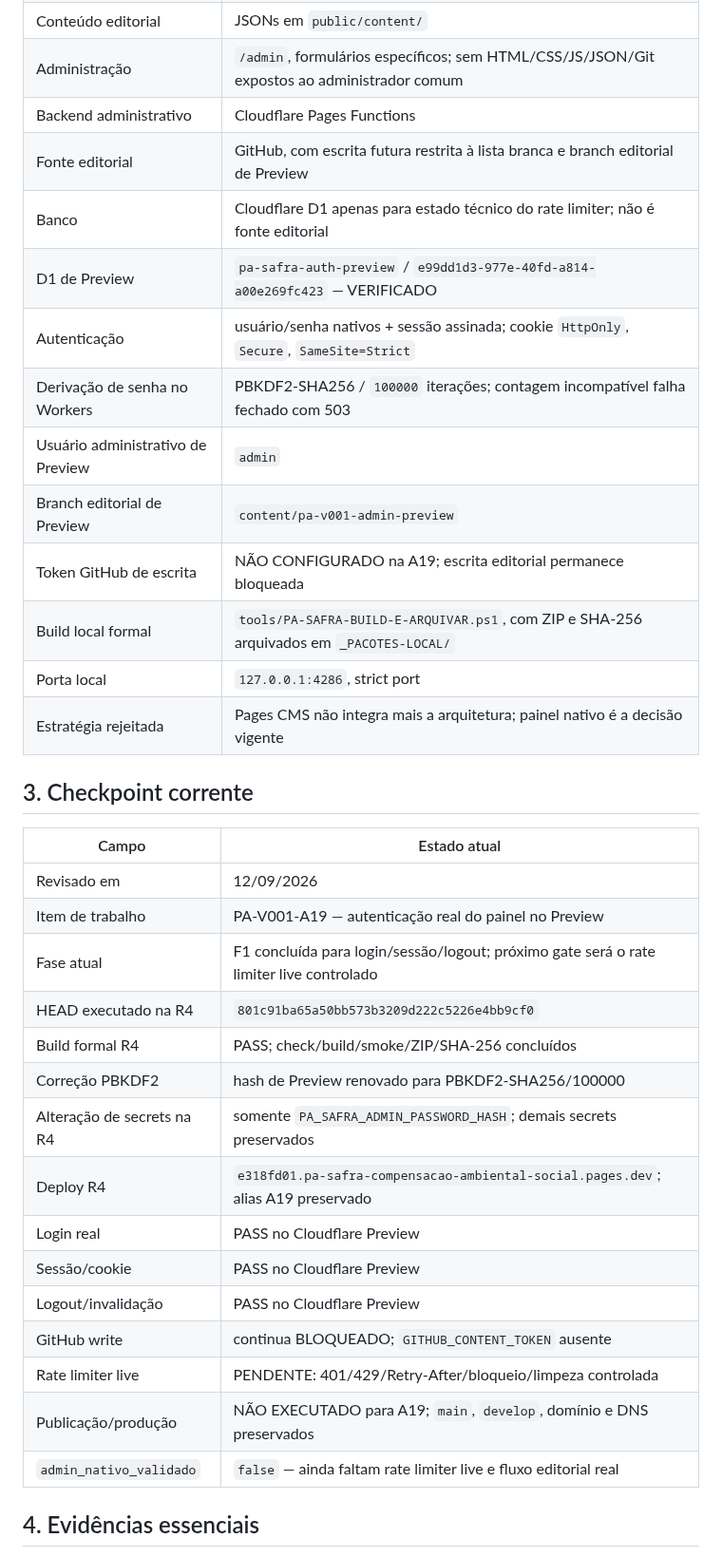
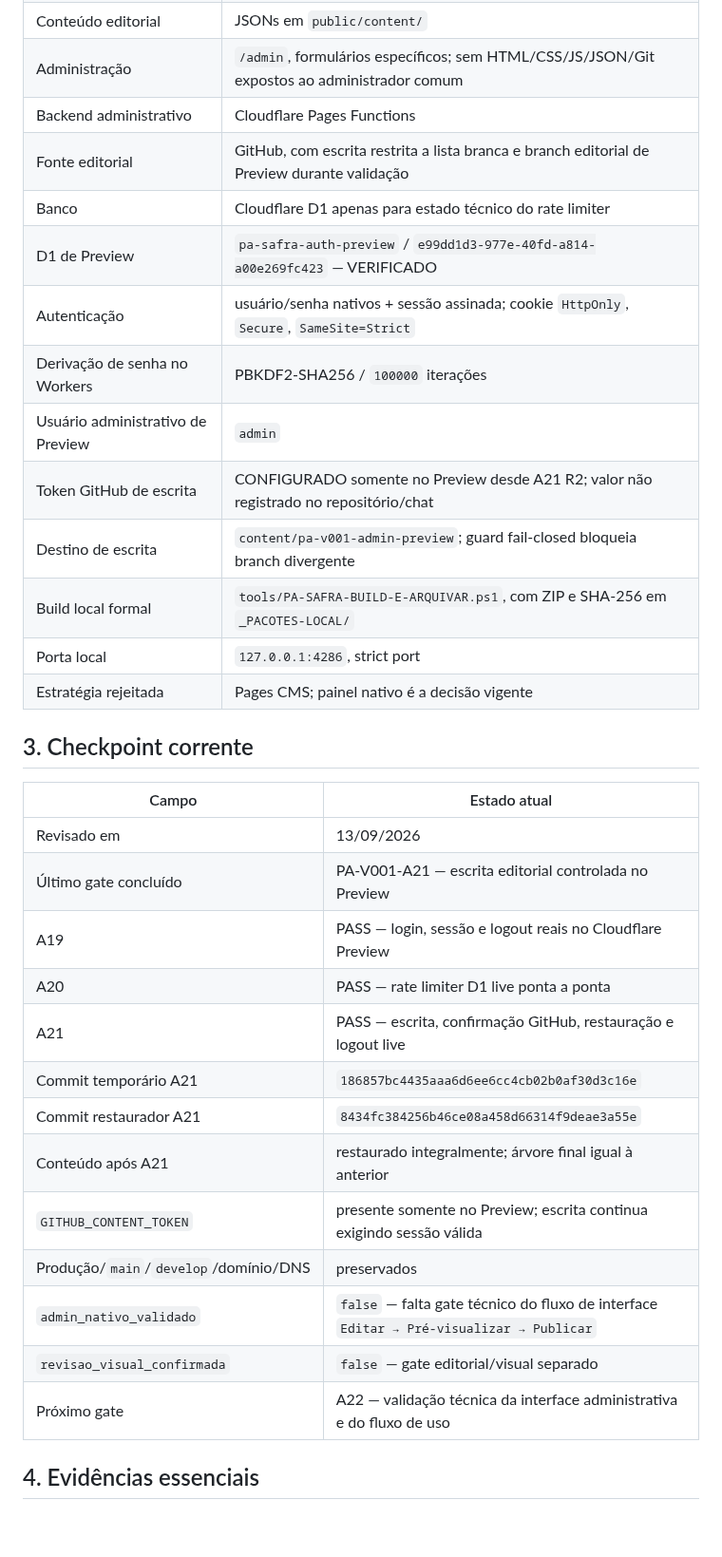
Before and after one commit to Seshomaru1984/pa-safra-compensacao-ambiental-social, a Markdown page: docs/02-IDENTIDADE-E-ESTADO-DO-PROJETO.md, the part around one of its changes. Shown at 95% size. Rendered like a GitHub page; blank space fills up the shorter version.

Commit message:
docs(pa-v001-a21): atualizar estado apos escrita live PASS

```diff
--- a/docs/02-IDENTIDADE-E-ESTADO-DO-PROJETO.md
+++ b/docs/02-IDENTIDADE-E-ESTADO-DO-PROJETO.md
@@ -31,37 +31,35 @@ Aplicação específica da BASE-PROJETOS-WEB-V2 ao projeto PA Safra. Atualizado
 | Conteúdo editorial | JSONs em `public/content/` |
 | Administração | `/admin`, formulários específicos; sem HTML/CSS/JS/JSON/Git expostos ao administrador comum |
 | Backend administrativo | Cloudflare Pages Functions |
-| Fonte editorial | GitHub, com escrita futura restrita à lista branca e branch editorial de Preview |
-| Banco | Cloudflare D1 apenas para estado técnico do rate limiter; não é fonte editorial |
+| Fonte editorial | GitHub, com escrita restrita a lista branca e branch editorial de Preview durante validação |
+| Banco | Cloudflare D1 apenas para estado técnico do rate limiter |
 | D1 de Preview | `pa-safra-auth-preview` / `e99dd1d3-977e-40fd-a814-a00e269fc423` — VERIFICADO |
 | Autenticação | usuário/senha nativos + sessão assinada; cookie `HttpOnly`, `Secure`, `SameSite=Strict` |
-| Derivação de senha no Workers | PBKDF2-SHA256 / `100000` iterações; contagem incompatível falha fechado com 503 |
+| Derivação de senha no Workers | PBKDF2-SHA256 / `100000` iterações |
 | Usuário administrativo de Preview | `admin` |
-| Branch editorial de Preview | `content/pa-v001-admin-preview` |
-| Token GitHub de escrita | NÃO CONFIGURADO na A19; escrita editorial permanece bloqueada |
-| Build local formal | `tools/PA-SAFRA-BUILD-E-ARQUIVAR.ps1`, com ZIP e SHA-256 arquivados em `_PACOTES-LOCAL/` |
+| Token GitHub de escrita | CONFIGURADO somente no Preview desde A21 R2; valor não registrado no repositório/chat |
+| Destino de escrita | `content/pa-v001-admin-preview`; guard fail-closed bloqueia branch divergente |
+| Build local formal | `tools/PA-SAFRA-BUILD-E-ARQUIVAR.ps1`, com ZIP e SHA-256 em `_PACOTES-LOCAL/` |
 | Porta local | `127.0.0.1:4286`, strict port |
-| Estratégia rejeitada | Pages CMS não integra mais a arquitetura; painel nativo é a decisão vigente |
+| Estratégia rejeitada | Pages CMS; painel nativo é a decisão vigente |
 
 ## 3. Checkpoint corrente
 
 | Campo | Estado atual |
 |---|---|
-| Revisado em | 12/09/2026 |
-| Item de trabalho | PA-V001-A19 — autenticação real do painel no Preview |
-| Fase atual | F1 concluída para login/sessão/logout; próximo gate será o rate limiter live controlado |
-| HEAD executado na R4 | `801c91ba65a50bb573b3209d222c5226e4bb9cf0` |
-| Build formal R4 | PASS; check/build/smoke/ZIP/SHA-256 concluídos |
-| Correção PBKDF2 | hash de Preview renovado para PBKDF2-SHA256/100000 |
-| Alteração de secrets na R4 | somente `PA_SAFRA_ADMIN_PASSWORD_HASH`; demais secrets preservados |
-| Deploy R4 | `e318fd01.pa-safra-compensacao-ambiental-social.pages.dev`; alias A19 preservado |
-| Login real | PASS no Cloudflare Preview |
-| Sessão/cookie | PASS no Cloudflare Preview |
-| Logout/invalidação | PASS no Cloudflare Preview |
-| GitHub write | continua BLOQUEADO; `GITHUB_CONTENT_TOKEN` ausente |
-| Rate limiter live | PENDENTE: 401/429/Retry-After/bloqueio/limpeza controlada |
-| Publicação/produção | NÃO EXECUTADO para A19; `main`, `develop`, domínio e DNS preservados |
-| `admin_nativo_validado` | `false` — ainda faltam rate limiter live e fluxo editorial real |
+| Revisado em | 13/09/2026 |
+| Último gate concluído | PA-V001-A21 — escrita editorial controlada no Preview |
+| A19 | PASS — login, sessão e logout reais no Cloudflare Preview |
+| A20 | PASS — rate limiter D1 live ponta a ponta |
+| A21 | PASS — escrita, confirmação GitHub, restauração e logout live |
+| Commit temporário A21 | `186857bc4435aaa6d6ee6cc4cb02b0af30d3c16e` |
+| Commit restaurador A21 | `8434fc384256b46ce08a458d66314f9deae3a55e` |
+| Conteúdo após A21 | restaurado integralmente; árvore final igual à anterior |
+| `GITHUB_CONTENT_TOKEN` | presente somente no Preview; escrita continua exigindo sessão válida |
+| Produção/`main`/`develop`/domínio/DNS | preservados |
+| `admin_nativo_validado` | `false` — falta gate técnico do fluxo de interface `Editar → Pré-visualizar → Publicar` |
+| `revisao_visual_confirmada` | `false` — gate editorial/visual separado |
+| Próximo gate | A22 — validação técnica da interface administrativa e do fluxo de uso |
 
 ## 4. Evidências essenciais
 
```
Also changed, not shown: other parts of docs/02-IDENTIDADE-E-ESTADO-DO-PROJETO.md (+15 -16 lines).
